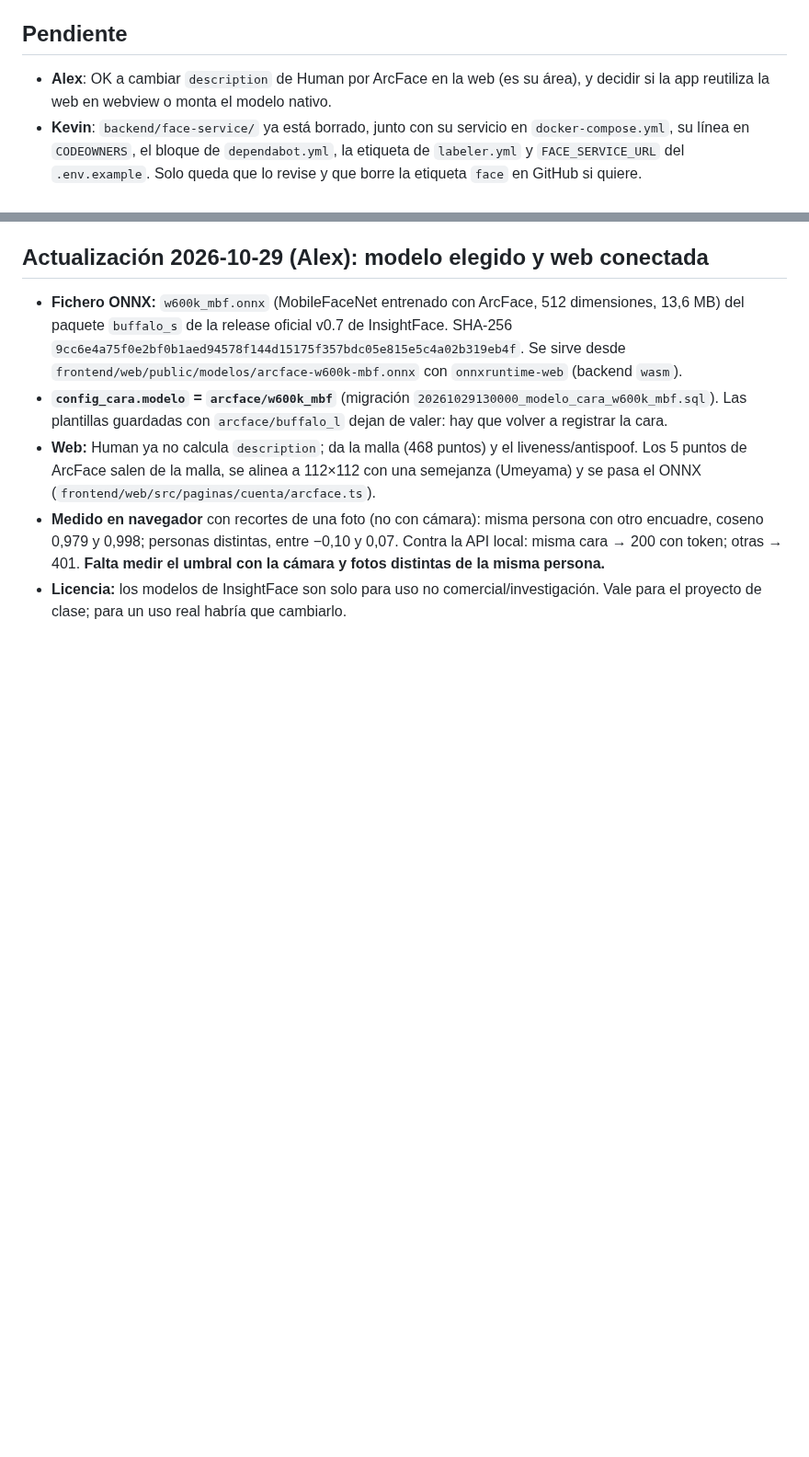
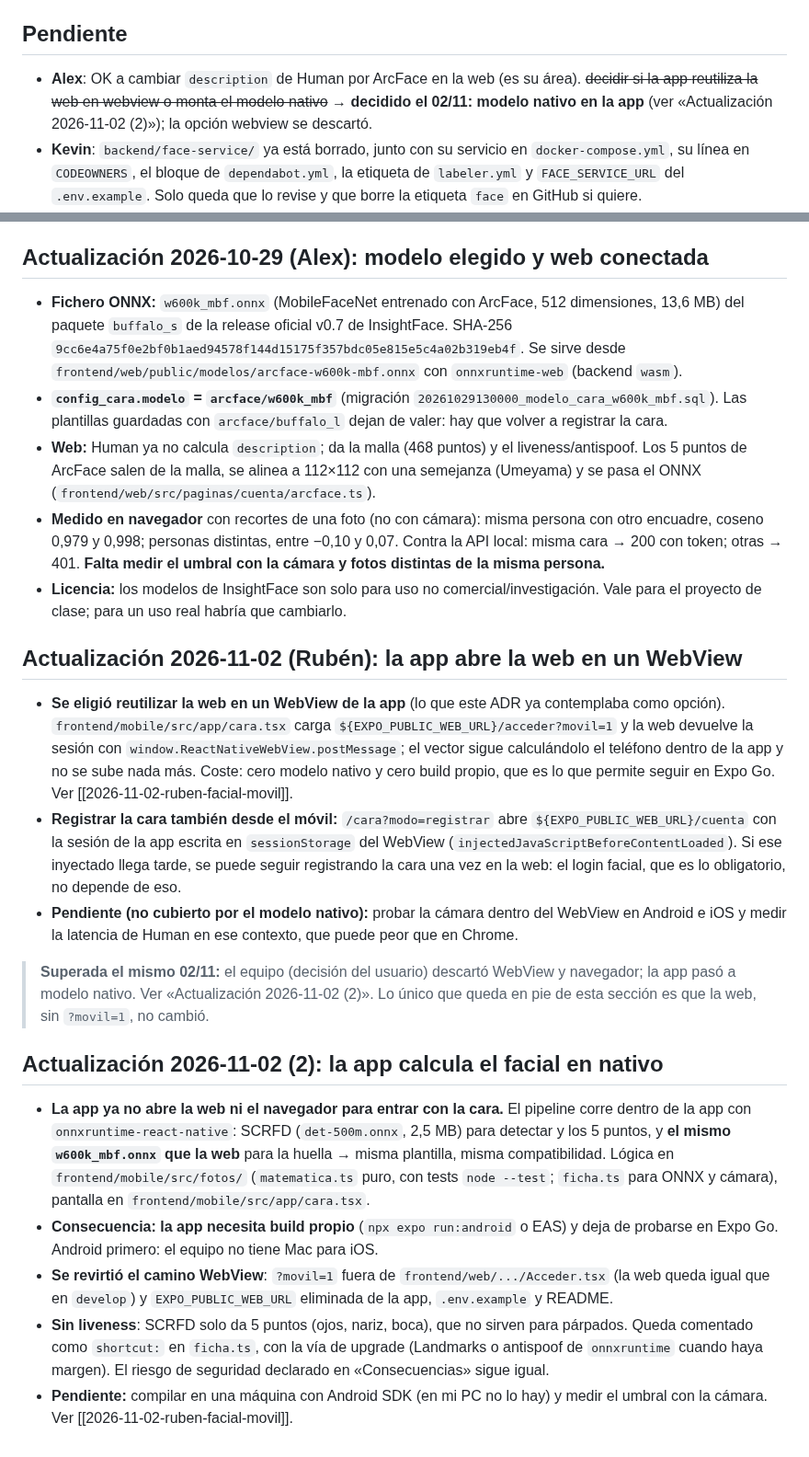
Before and after one commit to Alex-Oses/renfe-app, a Markdown page: obsidian/03-decisiones/ADR-007-reconocimiento-facial.md, 2 parts joined by grey strips. Shown at 92% size. Drawn GitHub-style; blank space fills up the shorter version.

```diff
--- a/obsidian/03-decisiones/ADR-007-reconocimiento-facial.md
+++ b/obsidian/03-decisiones/ADR-007-reconocimiento-facial.md
@@ -86,8 +86,9 @@ de ADR-004 (web primero, API en Render, facial sin servidor Python) no se toca.
 
 ## Pendiente
 
-- **Alex**: OK a cambiar `description` de Human por ArcFace en la web (es su área), y decidir si la app
-  reutiliza la web en webview o monta el modelo nativo.
+- **Alex**: OK a cambiar `description` de Human por ArcFace en la web (es su área). ~~decidir si la app
+  reutiliza la web en webview o monta el modelo nativo~~ → **decidido el 02/11: modelo nativo en la
+  app** (ver «Actualización 2026-11-02 (2)»); la opción webview se descartó.
 - **Kevin**: `backend/face-service/` ya está borrado, junto con su servicio en `docker-compose.yml`, su
   línea en `CODEOWNERS`, el bloque de `dependabot.yml`, la etiqueta de `labeler.yml` y
   `FACE_SERVICE_URL` del `.env.example`. Solo queda que lo revise y que borre la etiqueta `face` en
@@ -126,3 +127,38 @@ de ADR-004 (web primero, API en Render, facial sin servidor Python) no se toca.
   token; otras → 401. **Falta medir el umbral con la cámara y fotos distintas de la misma persona.**
 - **Licencia:** los modelos de InsightFace son solo para uso no comercial/investigación. Vale para el
   proyecto de clase; para un uso real habría que cambiarlo.
+
+## Actualización 2026-11-02 (Rubén): la app abre la web en un WebView
+
+- **Se eligió reutilizar la web en un WebView de la app** (lo que este ADR ya contemplaba como opción).
+  `frontend/mobile/src/app/cara.tsx` carga `${EXPO_PUBLIC_WEB_URL}/acceder?movil=1` y la web devuelve la
+  sesión con `window.ReactNativeWebView.postMessage`; el vector sigue calculándolo el teléfono dentro de
+  la app y no se sube nada más. Coste: cero modelo nativo y cero build propio, que es lo que permite
+  seguir en Expo Go. Ver [[2026-11-02-ruben-facial-movil]].
+- **Registrar la cara también desde el móvil:** `/cara?modo=registrar` abre `${EXPO_PUBLIC_WEB_URL}/cuenta`
+  con la sesión de la app escrita en `sessionStorage` del WebView (`injectedJavaScriptBeforeContentLoaded`).
+  Si ese inyectado llega tarde, se puede seguir registrando la cara una vez en la web: el login facial,
+  que es lo obligatorio, no depende de eso.
+- **Pendiente (no cubierto por el modelo nativo):** probar la cámara dentro del WebView en Android e iOS
+  y medir la latencia de Human en ese contexto, que puede peor que en Chrome.
+
+> **Superada el mismo 02/11:** el equipo (decisión del usuario) descartó WebView y navegador; la app
+> pasó a modelo nativo. Ver «Actualización 2026-11-02 (2)». Lo único que queda en pie de esta sección
+> es que la web, sin `?movil=1`, no cambió.
+
+## Actualización 2026-11-02 (2): la app calcula el facial en nativo
+
+- **La app ya no abre la web ni el navegador para entrar con la cara.** El pipeline corre dentro de la
+  app con `onnxruntime-react-native`: SCRFD (`det-500m.onnx`, 2,5 MB) para detectar y los 5 puntos, y
+  **el mismo `w600k_mbf.onnx` que la web** para la huella → misma plantilla, misma compatibilidad.
+  Lógica en `frontend/mobile/src/fotos/` (`matematica.ts` puro, con tests `node --test`; `ficha.ts`
+  para ONNX y cámara), pantalla en `frontend/mobile/src/app/cara.tsx`.
+- **Consecuencia: la app necesita build propio** (`npx expo run:android` o EAS) y deja de probarse en
+  Expo Go. Android primero: el equipo no tiene Mac para iOS.
+- **Se revirtió el camino WebView**: `?movil=1` fuera de `frontend/web/.../Acceder.tsx` (la web queda
+  igual que en `develop`) y `EXPO_PUBLIC_WEB_URL` eliminada de la app, `.env.example` y README.
+- **Sin liveness**: SCRFD solo da 5 puntos (ojos, nariz, boca), que no sirven para párpados. Queda
+  comentado como `shortcut:` en `ficha.ts`, con la vía de upgrade (Landmarks o antispoof de
+  `onnxruntime` cuando haya margen). El riesgo de seguridad declarado en «Consecuencias» sigue igual.
+- **Pendiente:** compilar en una máquina con Android SDK (en mi PC no lo hay) y medir el umbral con
+  la cámara. Ver [[2026-11-02-ruben-facial-movil]].
```
Also changed, not shown: obsidian/04-handoffs/2026-11-02-ruben-facial-movil.md (added, +76 -0 lines).
